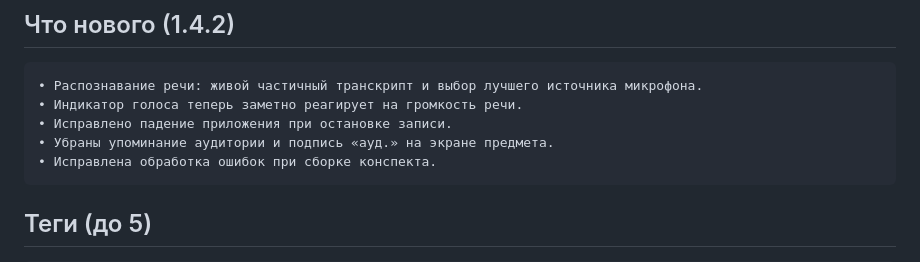
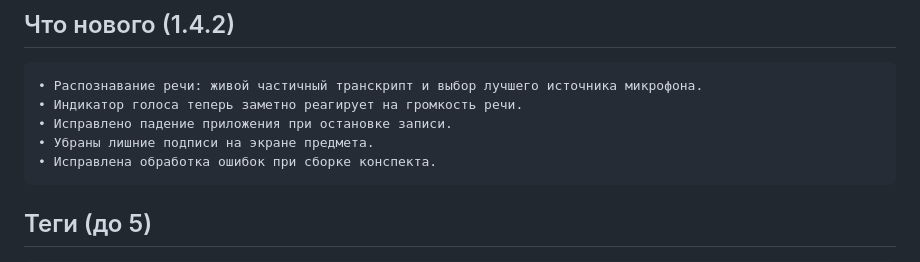
Before and after one commit to skibidius/conspect, a Markdown page: docs/rustore/LISTING.md, the part around the change. Drawn GitHub-style.

Commit message:
Clean up store notes wording

````diff
--- a/docs/rustore/LISTING.md
+++ b/docs/rustore/LISTING.md
@@ -61,7 +61,7 @@ Conspect — конспекты лекций без лишних усилий.
 • Распознавание речи: живой частичный транскрипт и выбор лучшего источника микрофона.
 • Индикатор голоса теперь заметно реагирует на громкость речи.
 • Исправлено падение приложения при остановке записи.
-• Убраны упоминание аудитории и подпись «ауд.» на экране предмета.
+• Убраны лишние подписи на экране предмета.
 • Исправлена обработка ошибок при сборке конспекта.
 ```
 
````
